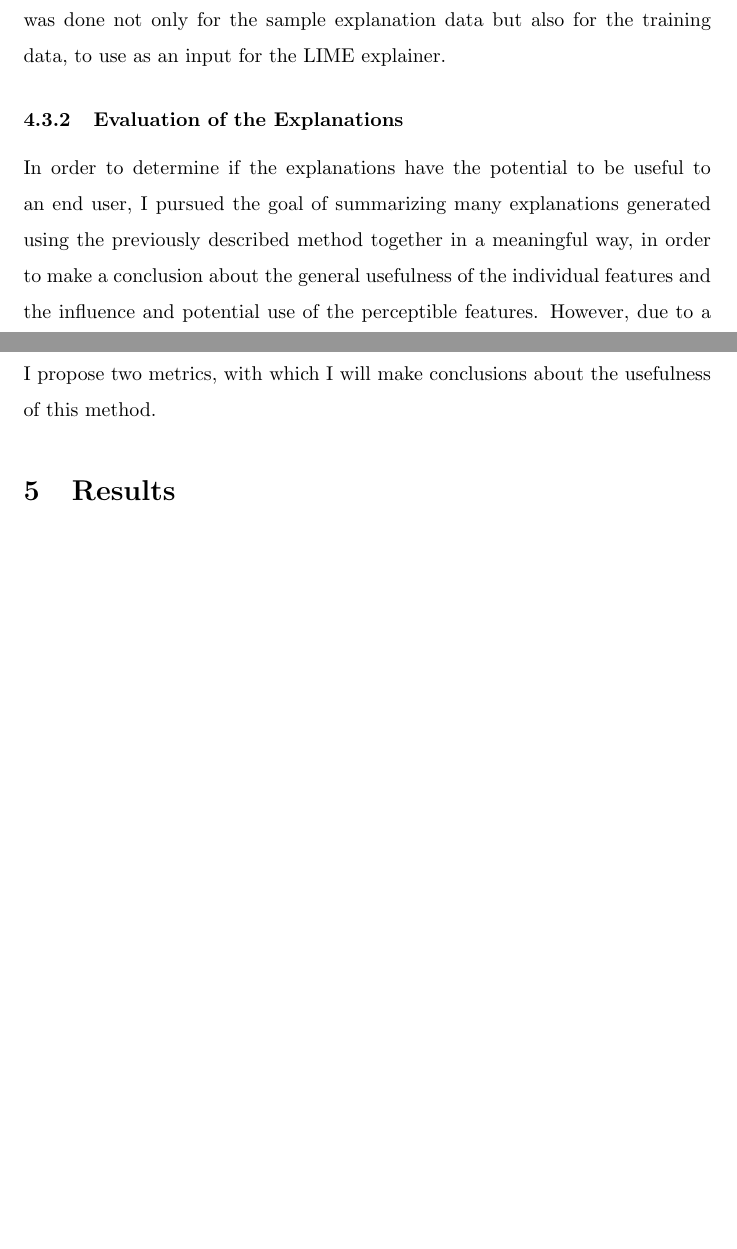
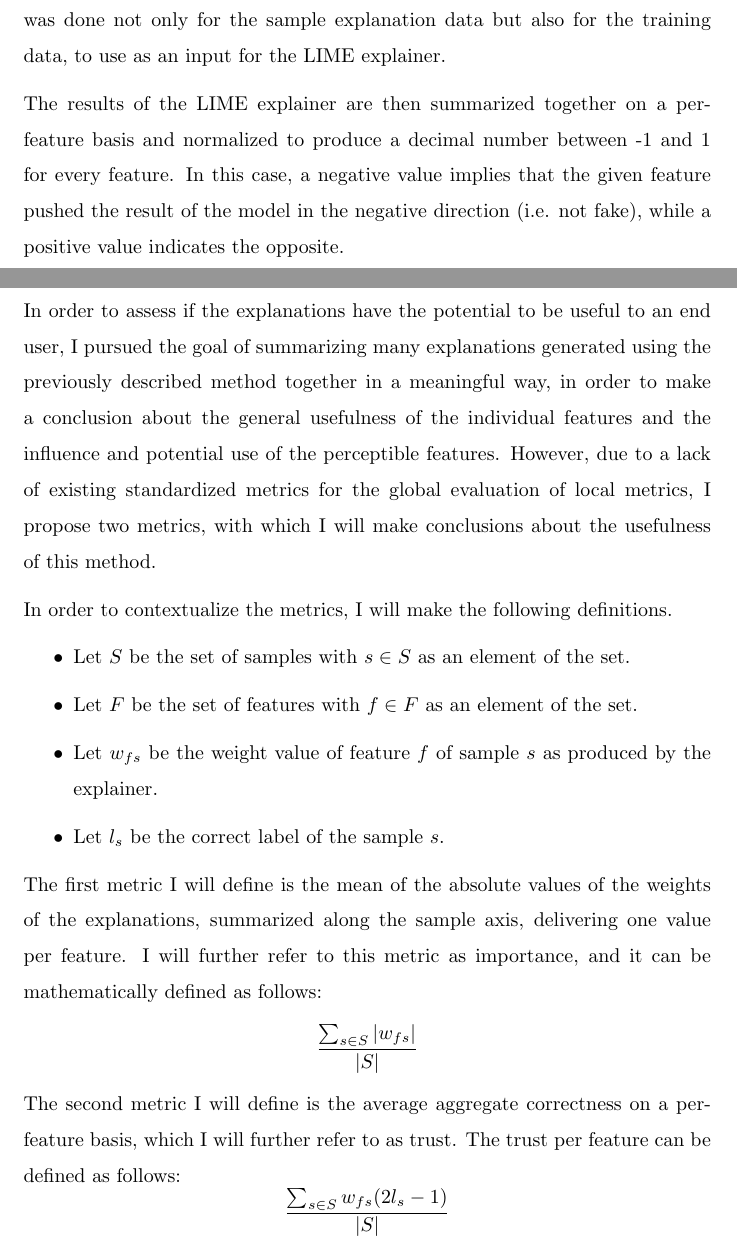
Before and after one commit to jacoblarock/fake_voices_xai_paper, a LaTeX document (draft.tex): two parts of pages 9 and 10 of 14 before the commit and two parts of pages 9 and 10 of 15 after it, joined at a grey line, cut so that both start at the same text, the shorter picture padded with empty space. Compiled offline with pdfLaTeX.

Commit message:
expand explanation metrics

```diff
--- a/draft.tex
+++ b/draft.tex
@@ -297,14 +297,38 @@
 			predictions of the sub-models were stored and used for further analysis. This was done
 			not only for the sample explanation data but also for the training data, to use as an
 			input for the LIME explainer.
+			\par
+			The results of the LIME explainer are then summarized together on a per-feature basis
+			and normalized to produce a decimal number between -1 and 1 for every feature. In this
+			case, a negative value implies that the given feature pushed the result of the model
+			in the negative direction (i.e. not fake), while a positive value indicates the
+			opposite.
 			\subsubsection{Evaluation of the Explanations}
-			In order to determine if the explanations have the potential to be useful to an end
+			In order to assess if the explanations have the potential to be useful to an end
 			user, I pursued the goal of summarizing many explanations generated using the
 			previously described method together in a meaningful way, in order to make a
 			conclusion about the general usefulness of the individual features and the influence
 			and potential use of the perceptible features. However, due to a lack of existing
 			standardized metrics for the global evaluation of local metrics, I propose two
 			metrics, with which I will make conclusions about the usefulness of this method.
+			\par
+			In order to contextualize the metrics, I will make the following definitions.
+			\begin{itemize}
+				\item Let \(S\) be the set of samples with \(s \in S\) as an element of the set.
+				\item Let \(F\) be the set of features with \(f \in F\) as an element of the set.
+				\item Let \(w_{fs}\) be the weight value of feature \(f\) of sample \(s\) as
+					produced by the explainer.
+				\item Let \(l_{s}\) be the correct label of the sample \(s\).
+			\end{itemize}
+			The first metric I will define is the mean of the absolute values of the weights of
+			the explanations, summarized along the sample axis, delivering one value per feature.
+			I will further refer to this metric as importance, and it can be mathematically
+			defined as follows:
+			\[\frac{\sum_{s \in S} |w_{fs}|}{|S|}\]
+			The second metric I will define is the average aggregate correctness on a per-feature
+			basis, which I will further refer to as trust. The trust per feature can be defined as
+			follows:
+			\[\frac{\sum_{s \in S} w_{fs}(2l_{s}-1)}{|S|}\]
 	\section{Results}
 		\subsection{Black-Box Model Results}
 		\subsection{Explanation Results}
```
Also changed, not shown: draft.pdf.
